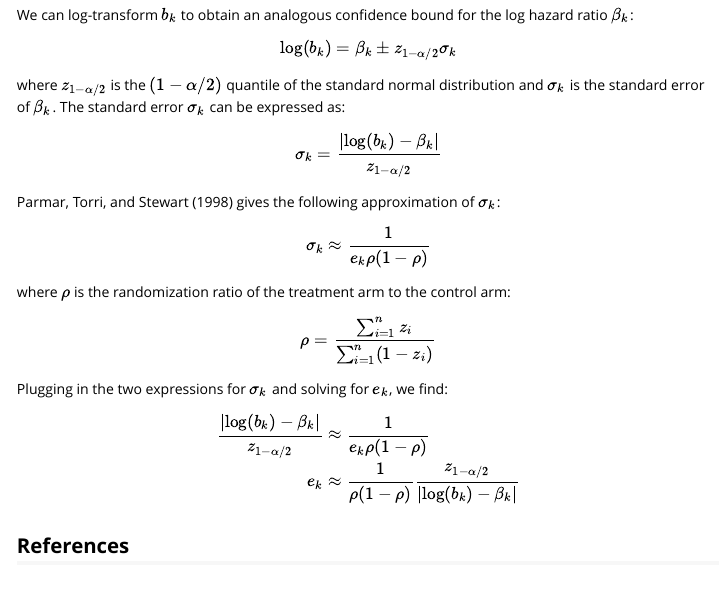
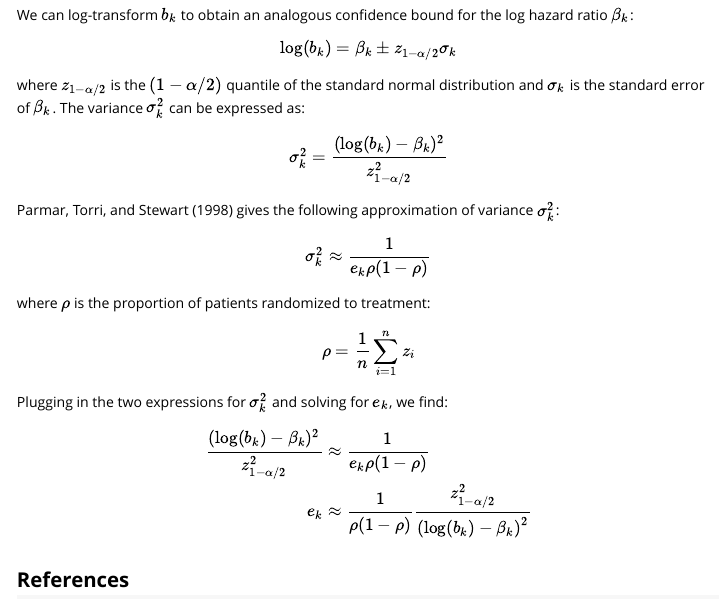
Before and after one commit to wlandau/retrogroup, an R Markdown document (vignettes/framing.Rmd): the page in a window 1100 px wide, from 2680 px down. Rendered offline with R 4.5, knitr and Pandoc, with nearby package versions; some code elsewhere in the file could not run offline.

Commit message:
fix some errors

```diff
--- a/vignettes/framing.Rmd
+++ b/vignettes/framing.Rmd
@@ -153,31 +153,31 @@ $$
 $$
 
 where $z_{1 - \alpha / 2}$ is the $(1 - \alpha/2)$ quantile of the standard normal distribution and $\sigma_k$ is the standard error of $\beta_k$.
-The standard error $\sigma_k$ can be expressed as:
+The variance $\sigma_k^2$ can be expressed as:
 
 $$
-\sigma_k = \frac{\lvert \log(b_k) - \beta_k \rvert}{z_{1 - \alpha/2}}
+\sigma_k^2 = \frac{( \log(b_k) - \beta_k )^2}{z_{1 - \alpha/2}^2}
 $$
 
-@parmar1998 gives the following approximation of $\sigma_k$:
+@parmar1998 gives the following approximation of variance $\sigma_k^2$:
 
 $$
-\sigma_k \approx \frac{1}{e_k \rho (1 - \rho)}
+\sigma_k^2 \approx \frac{1}{e_k \rho (1 - \rho)}
 $$
 
 
-where $\rho$ is the randomization ratio of the treatment arm to the control arm:
+where $\rho$ is the proportion of patients randomized to treatment:
 
 $$
-\rho = \frac{\sum_{i = 1}^n z_i}{\sum_{i = 1}^n (1 - z_i)}
+\rho = \frac{1}{n}\sum_{i = 1}^n z_i
 $$
 
-Plugging in the two expressions for $\sigma_k$ and solving for $e_k$, we find:
+Plugging in the two expressions for $\sigma_k^2$ and solving for $e_k$, we find:
 
 $$
 \begin{aligned}
-\frac{\lvert \log(b_k) - \beta_k \rvert}{z_{1 - \alpha/2}} &\approx \frac{1}{e_k \rho (1 - \rho)}\\
-e_k &\approx \frac{1}{\rho (1 - \rho)} \frac{z_{1 - \alpha/2}}{\lvert \log(b_k) - \beta_k \rvert}
+\frac{( \log(b_k) - \beta_k )^2}{z_{1 - \alpha/2}^2} &\approx \frac{1}{e_k \rho (1 - \rho)}\\
+e_k &\approx \frac{1}{\rho (1 - \rho)} \frac{z_{1 - \alpha/2}^2}{\left (  \log(b_k) - \beta_k  \right )^2}
 \end{aligned}
 $$
 
```
